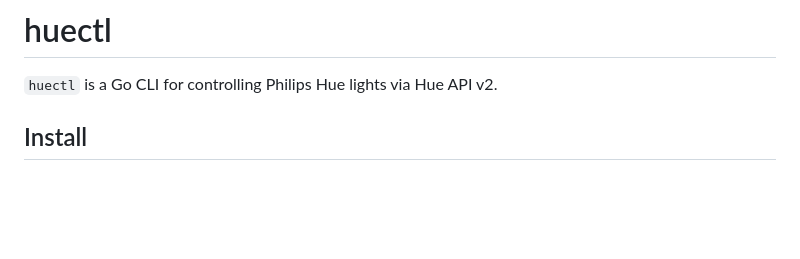
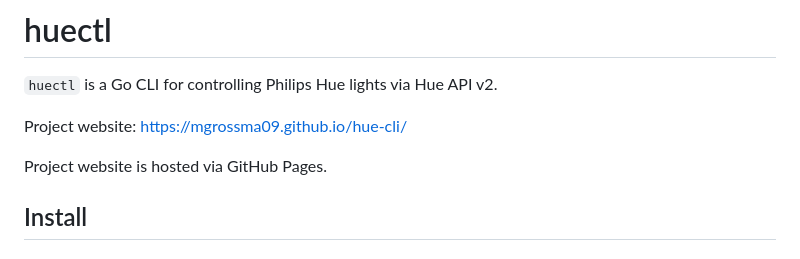
Before and after one commit to mgrossma09/hue-cli, a Markdown page: README.md, the part around the change. Drawn GitHub-style; blank space fills up the shorter version.

Commit message:
docs: link GitHub Pages site from README

```diff
--- a/README.md
+++ b/README.md
@@ -1,6 +1,10 @@
 # huectl
 
 `huectl` is a Go CLI for controlling Philips Hue lights via Hue API v2.
+
+Project website: https://mgrossma09.github.io/hue-cli/
+
+Project website is hosted via GitHub Pages.
 
 ## Install
 
```
